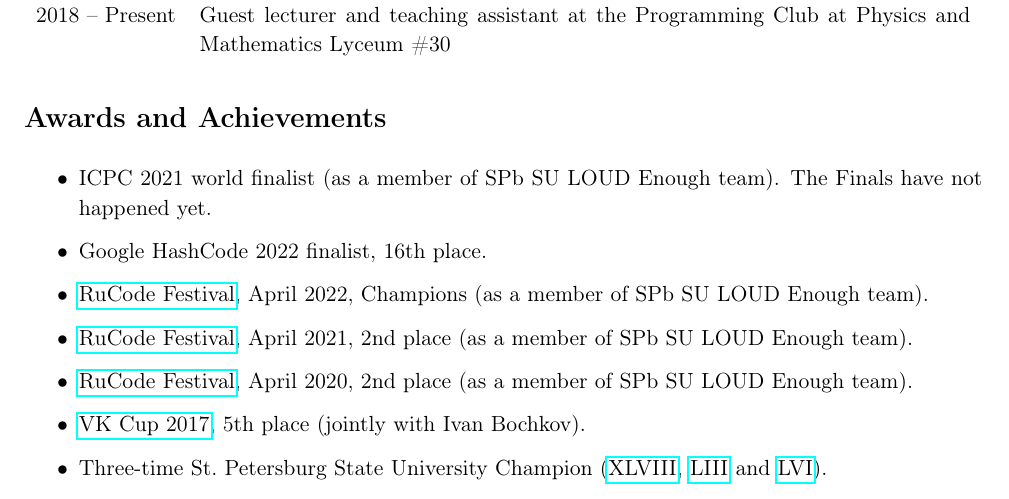
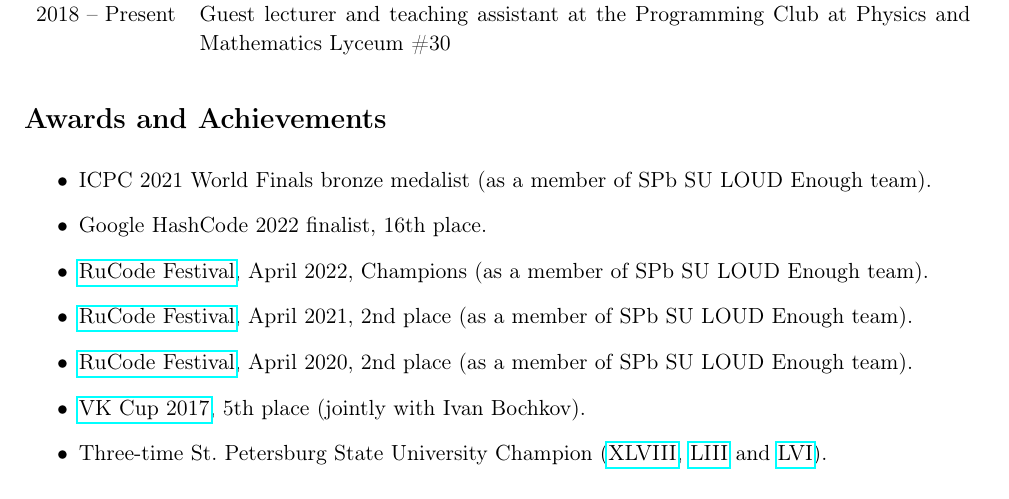
Before and after one commit to nikgaevoy/CV, a LaTeX CV (CV.tex): part of page 2 of 3, cut so that both start at the same text. Compiled offline with pdfLaTeX.

Commit message:
Add 45th ICPC World Finals

```diff
--- a/CV.tex
+++ b/CV.tex
@@ -99,7 +99,7 @@
 \section*{Awards and Achievements}
 
 \begin{itemize}
-	\item ICPC 2021 world finalist (as a member of SPb SU LOUD Enough team). The Finals have not happened yet.
+	\item ICPC 2021 World Finals bronze medalist (as a member of SPb SU LOUD Enough team).
 
 	\item Google HashCode 2022 finalist, 16th place.
 
```
Also changed, not shown: CV.pdf.
